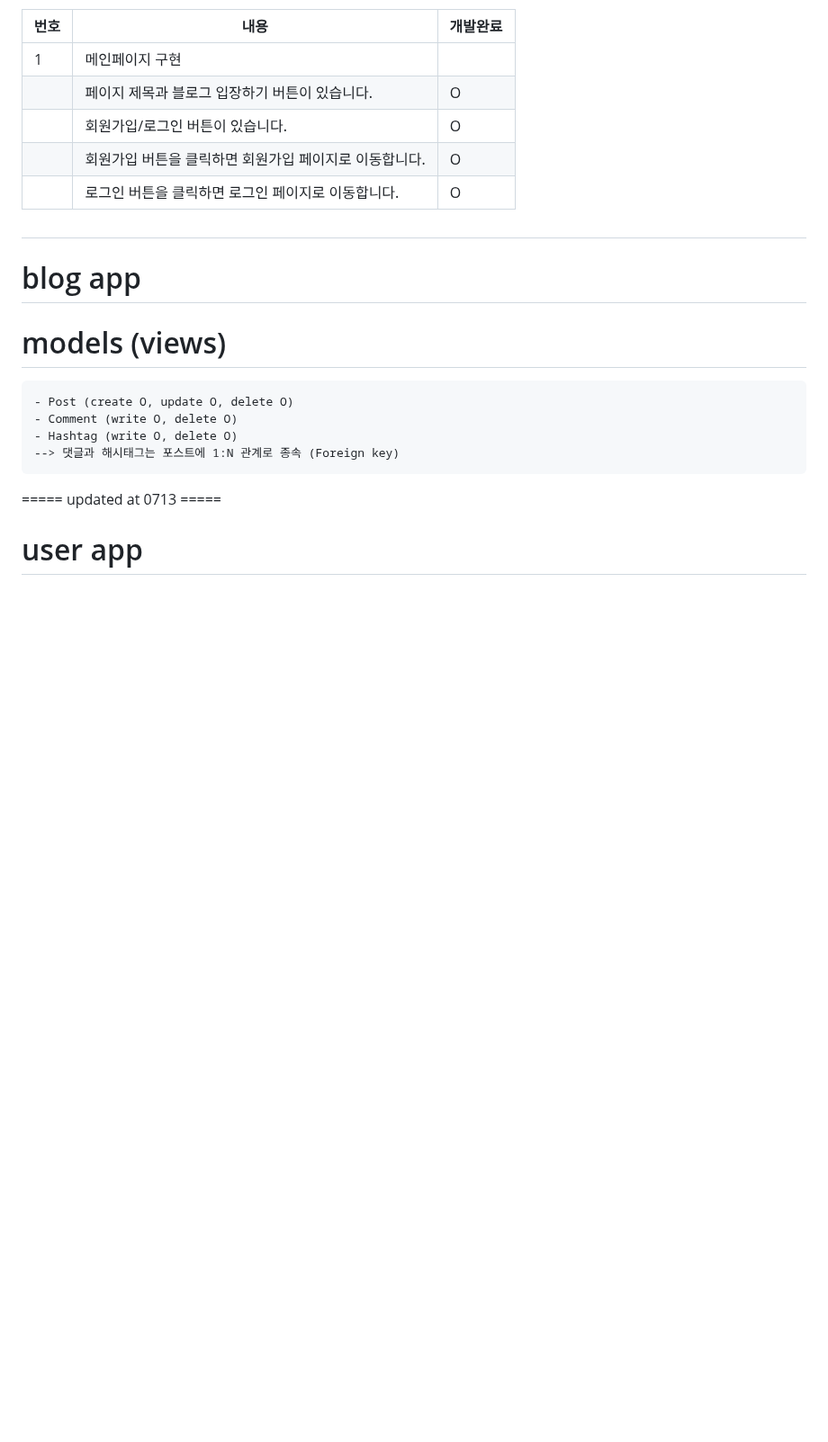
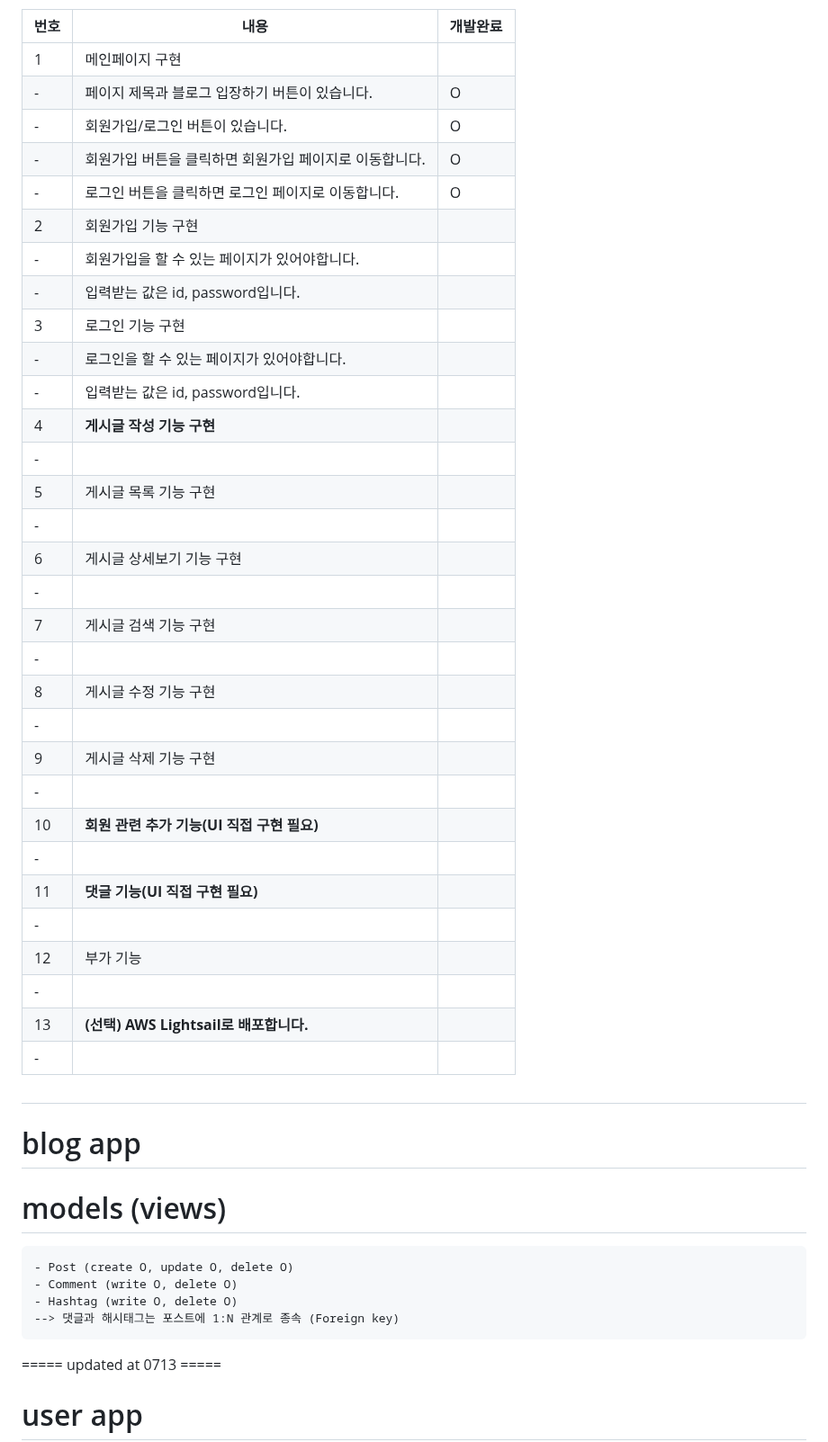
Before and after one commit to FutureMaker0/django_webex, a Markdown page: README.md, the part around the change. Shown at 90% size. Drawn GitHub-style; blank space fills up the shorter version.

```diff
--- a/README.md
+++ b/README.md
@@ -56,12 +56,41 @@
 
 
 |번호|내용|개발완료|
-|-----|--------------------------------------------------|-----|
+|---|---|-----|
 |1|메인페이지 구현||
-| |페이지 제목과 블로그 입장하기 버튼이 있습니다. |O|
-| |회원가입/로그인 버튼이 있습니다. |O|
-| |회원가입 버튼을 클릭하면 회원가입 페이지로 이동합니다.|O|
-| |로그인 버튼을 클릭하면 로그인 페이지로 이동합니다.|O|
+|-|페이지 제목과 블로그 입장하기 버튼이 있습니다. |O|
+|-|회원가입/로그인 버튼이 있습니다. |O|
+|-|회원가입 버튼을 클릭하면 회원가입 페이지로 이동합니다.|O|
+|-|로그인 버튼을 클릭하면 로그인 페이지로 이동합니다.|O|
+|2|회원가입 기능 구현||
+|-|회원가입을 할 수 있는 페이지가 있어야합니다.||
+|-|입력받는 값은 id, password입니다.||
+|3|로그인 기능 구현||
+|-|로그인을 할 수 있는 페이지가 있어야합니다.||
+|-|입력받는 값은 id, password입니다.||
+|4|**게시글 작성 기능 구현**||
+|-|||
+|5|게시글 목록 기능 구현||
+|-|||
+|6|게시글 상세보기 기능 구현||
+|-|||
+|7|게시글 검색 기능 구현||
+|-|||
+|8|게시글 수정 기능 구현||
+|-|||
+|9|게시글 삭제 기능 구현||
+|-|||
+|10|**회원 관련 추가 기능(UI 직접 구현 필요)**||
+|-|||
+|11|**댓글 기능(UI 직접 구현 필요)**||
+|-|||
+|12|부가 기능||
+|-|||
+|13|**(선택) AWS Lightsail로 배포합니다.**||
+|-|||
+
+
+
 
 
 #
```
